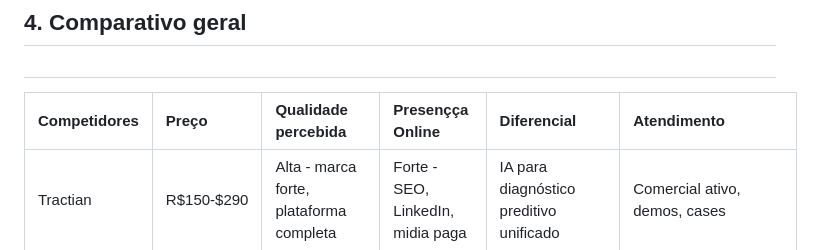
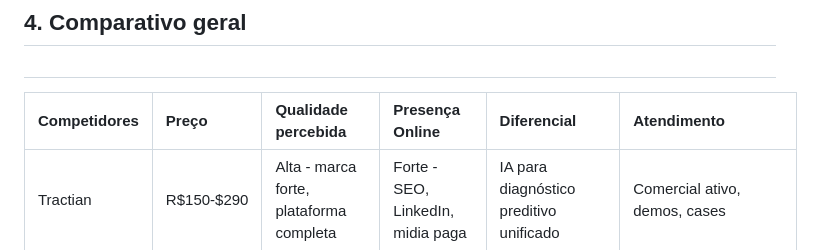
Before and after one commit to PauloRegisss/Projetos-2, a Markdown page: Análise de Competidores.md, the part around one of its changes. GitHub-like rendering.

```diff
--- a/Análise de Competidores.md
+++ b/Análise de Competidores.md
@@ -200,7 +199,7 @@ Analisar os competidores da BZU Tech objetivando os diferenciais competitivos de
 
 ##
 
-| Competidores | Preço | Qualidade percebida | Presençça Online | Diferencial | Atendimento |
+| Competidores | Preço | Qualidade percebida | Presença Online | Diferencial | Atendimento |
 | :---- | :---- | :---- | :---- | :---- | :---- |
 | Tractian | R$150-$290 | Alta \- marca forte, plataforma completa | Forte \- SEO, LinkedIn, midia paga | IA para diagnóstico preditivo unificado | Comercial ativo, demos, cases |
 | Sensorweb | Sob Consulta (Formulario) | Alta \- especializada em ambientes críticos | Moderada \- site, rede sociais e eventos | Foco em cadeia fria e certificações de saúde | Apresentação personalizada via formulário |
```
Also changed, not shown: other parts of Análise de Competidores.md (+3 -8 lines).
